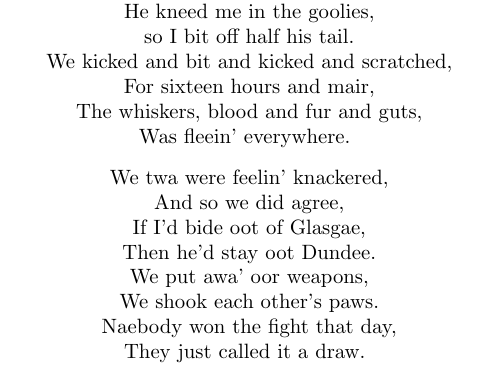
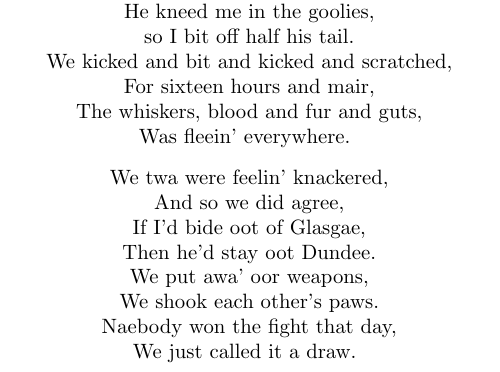
Before and after one commit to pbsinclair42/tunebook, a LaTeX document (tunebook.tex, which reads lyrics/Dundee Doag.tex): part of page 65 of 109, cut so that both start at the same text. Compiled offline with pdfLaTeX.

Commit message:
Wrong word numpty

```diff
--- a/lyrics/Dundee Doag.tex
+++ b/lyrics/Dundee Doag.tex
@@ -59,4 +59,4 @@ Then he'd stay oot Dundee.
 We put awa' oor weapons,
 We shook each other's paws.
 Naebody won the fight that day,
-They just called it a draw.}
+We just called it a draw.}
```
